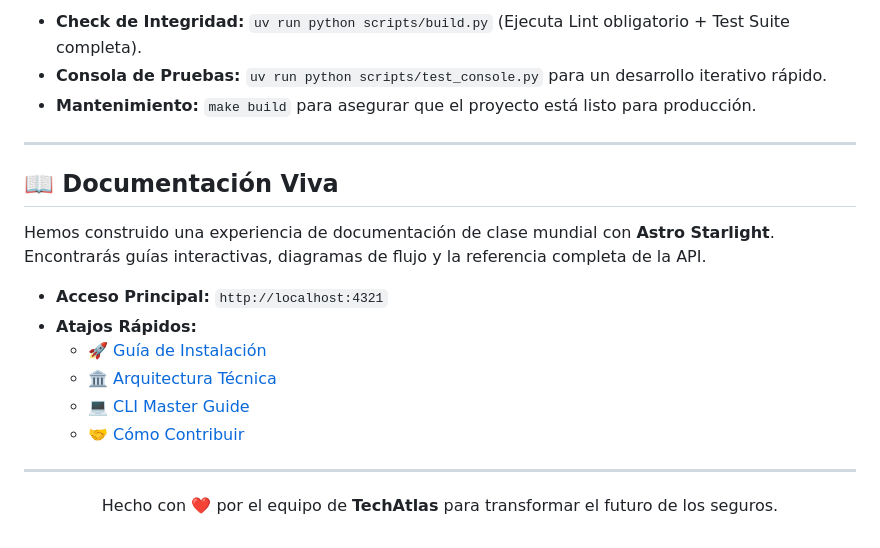
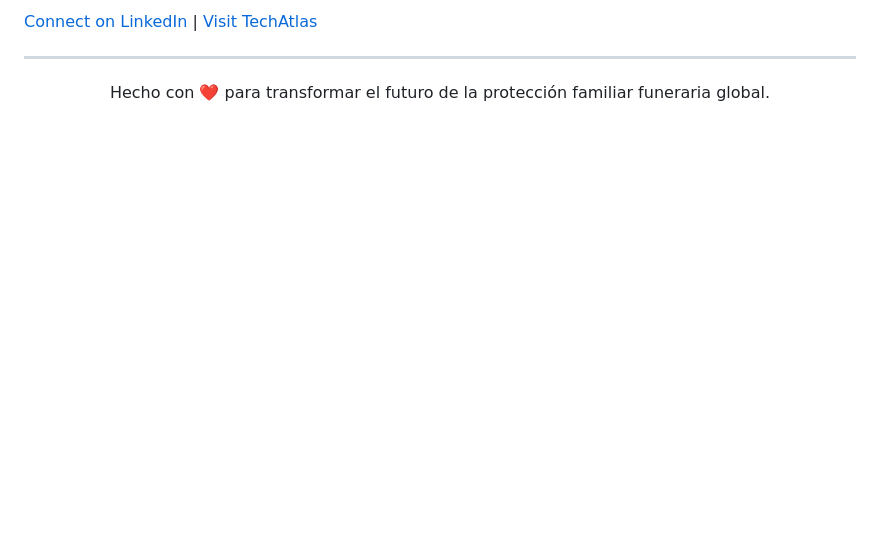
Before and after one commit to TechAtlasDev/yastubo_backend, a Markdown page: README.md, the part around one of its changes. Drawn GitHub-style; blank space fills up the shorter version.

```diff
--- a/README.md
+++ b/README.md
@@ -69,23 +85,8 @@ En Yastubo, la calidad no es una opción, es nuestra base. Nuestro "Quality Gate
 
-*   **Check de Integridad:** `uv run python scripts/build.py` (Ejecuta Lint obligatorio + Test Suite completa).
-*   **Consola de Pruebas:** `uv run python scripts/test_console.py` para un desarrollo iterativo rápido.
-*   **Mantenimiento:** `make build` para asegurar que el proyecto está listo para producción.
-
----
-
-## 📖 Documentación Viva
-
-Hemos construido una experiencia de documentación de clase mundial con **Astro Starlight**. Encontrarás guías interactivas, diagramas de flujo y la referencia completa de la API.
-
-*   **Acceso Principal:** `http://localhost:4321`
-*   **Atajos Rápidos:**
-    *   [🚀 Guía de Instalación](http://localhost:4321/get-started/installation/)
-    *   [🏛️ Arquitectura Técnica](http://localhost:4321/guides/architecture/)
-    *   [💻 CLI Master Guide](http://localhost:4321/dx/cli/)
-    *   [🤝 Cómo Contribuir](http://localhost:4321/dx/contributing/)
+[Connect on LinkedIn](https://linkedin.com/in/techatlasdev) | [Visit TechAtlas](https://techatlas.dev)
 
 ---
 
 <p align="center">
-  Hecho con ❤️ por el equipo de <b>TechAtlas</b> para transformar el futuro de los seguros.
+  Hecho con ❤️ para transformar el futuro de la protección familiar funeraria global.
 </p>
```
Also changed, not shown: other parts of README.md (+47 -31 lines).
